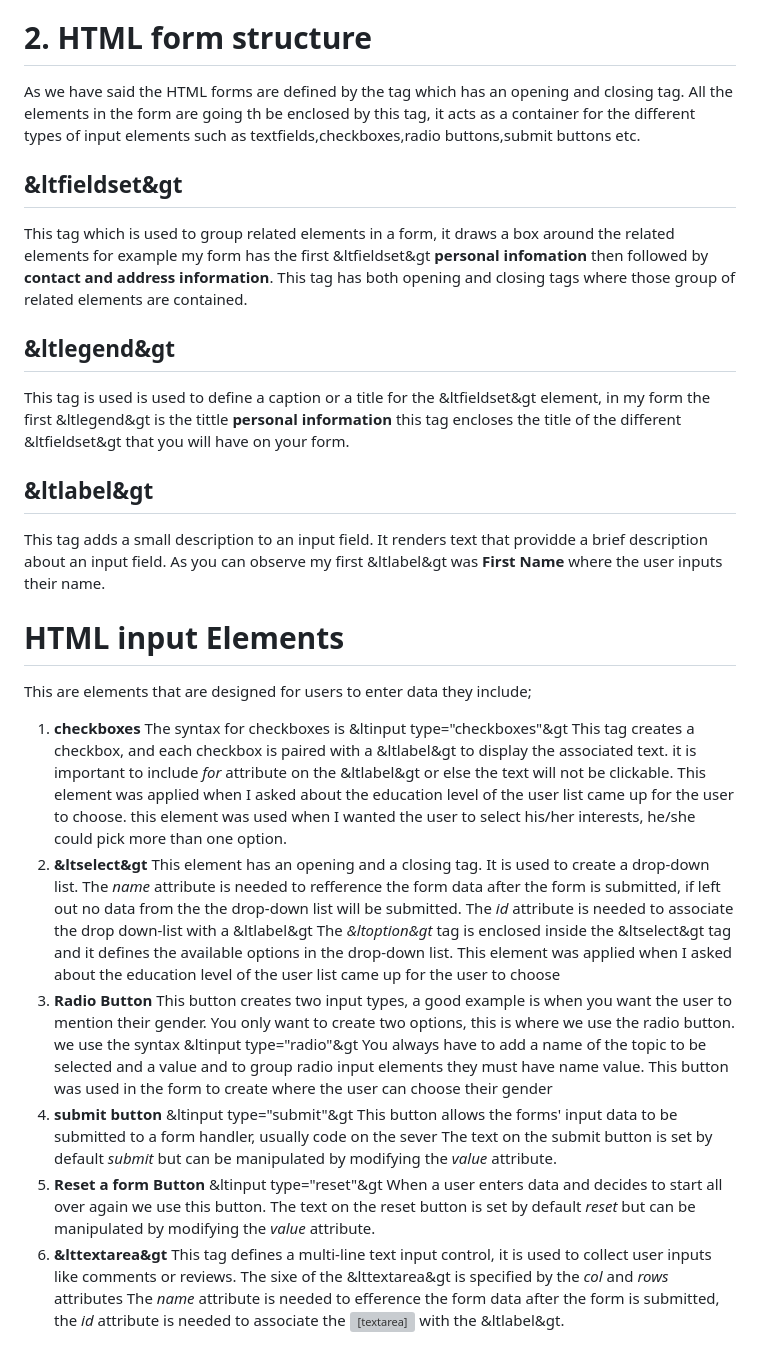
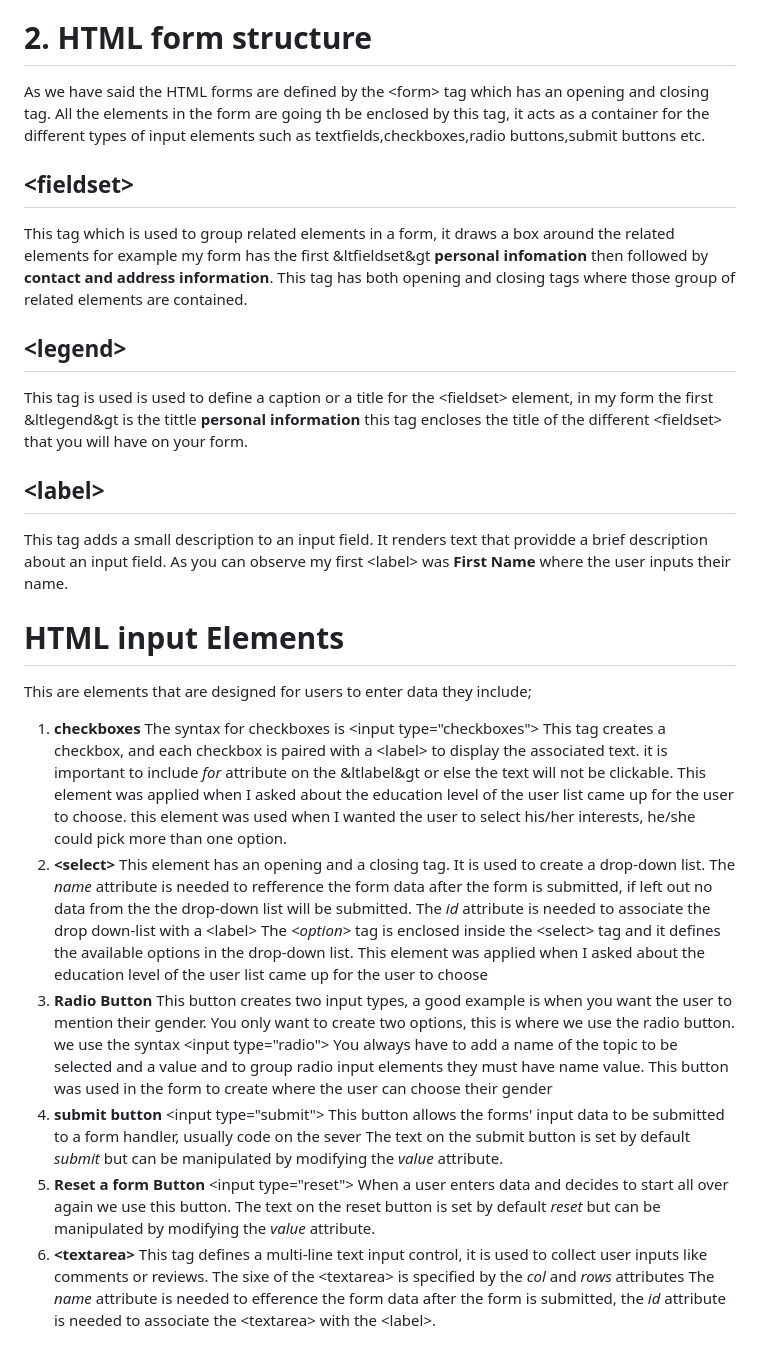
Before and after one commit to AKW-MAX/index.html, a Markdown page: README.md, the part around the change. Drawn GitHub-style; grey boxes are pictures that could not be loaded.

```diff
--- a/README.md
+++ b/README.md
@@ -4,45 +4,45 @@ What is a HTML forms? It is an area with input elements where users enter data b
 Forms are defined with the &ltform&gt tag
 Pages that make use of HTML forms include login, registration, search, paymenent etc.
 # 2. HTML form structure
-As we have said the HTML forms are defined by the <form> tag which has an opening and closing tag.
+As we have said the HTML forms are defined by the &lt;form&gt; tag which has an opening and closing tag.
 All the elements in the form are going th be enclosed by this tag, it acts as a container for the different types of input elements such as textfields,checkboxes,radio buttons,submit buttons etc.
-## **&ltfieldset&gt**
+## **&lt;fieldset&gt;**
 This tag which is used to group related elements in a form, it draws a box around the related elements for example my form has the first &ltfieldset&gt **personal infomation** then followed by **contact and address information**.
 This tag has both opening and closing tags where those group of related elements are contained.
-## **&ltlegend&gt**
-This tag is used is used to define a caption or a title for the &ltfieldset&gt element, in my form the first &ltlegend&gt is the tittle **personal information**
-this tag encloses the title of the different &ltfieldset&gt that you will have on your form.
-## **&ltlabel&gt**
+## **&lt;legend&gt;**
+This tag is used is used to define a caption or a title for the &lt;fieldset&gt; element, in my form the first &ltlegend&gt is the tittle **personal information**
+this tag encloses the title of the different &lt;fieldset&gt; that you will have on your form.
+## **&lt;label&gt;**
 This tag adds a small description to an input field. It renders text that providde a brief description about an input field.
-As you can observe my first &ltlabel&gt was **First Name** where the user inputs their name.
+As you can observe my first &lt;label&gt; was **First Name** where the user inputs their name.
 # HTML input Elements
 This are elements  that are designed for users to enter data they include;
 1. **checkboxes**
-   The syntax for checkboxes is &ltinput type="checkboxes"&gt
-   This tag creates a checkbox, and each checkbox is paired with a &ltlabel&gt to display the associated text.
+   The syntax for checkboxes is &lt;input type="checkboxes"&gt;
+   This tag creates a checkbox, and each checkbox is paired with a &lt;label&gt; to display the associated text.
    it is important to include *for* attribute on the &ltlabel&gt or else the text will not be clickable.
    This element was applied when I asked about the education level of the user list came up for the user to choose.
    this element was used when I wanted the user to select his/her interests, he/she could pick more than one option.
-3. **&ltselect&gt**
+3. **&lt;select&gt;**
    This element has an opening and a closing tag. It is used to create a drop-down list.
    The *name* attribute is needed to refference the form data after the form is submitted, if left out no data from the the drop-down list will be submitted.
-   The *id* attribute is needed to associate the drop down-list with a &ltlabel&gt
-   The *&ltoption&gt* tag is enclosed inside the &ltselect&gt tag and it defines the available options in the drop-down list.
+   The *id* attribute is needed to associate the drop down-list with a &lt;label&gt;
+   The *&lt;option&gt;* tag is enclosed inside the &lt;select&gt; tag and it defines the available options in the drop-down list.
    This element was applied when I asked about the education level of the user list came up for the user to choose
 5. **Radio Button**
    This button creates two input types, a good example is when you want the user to mention their gender. You only want to create two options, this is where we use the radio    button.
-   we use the syntax &ltinput type="radio"&gt
+   we use the syntax &lt;input type="radio"&gt;
    You always have to add a name of the topic to be selected and a value and to group radio input elements they must have name value.
    This button was used in the form to create where the user can choose their gender
 7. **submit button**
-   &ltinput type="submit"&gt
+   &lt;input type="submit"&gt;
    This button  allows the forms' input data to be submitted  to a form handler, usually code on the sever
    The text on the submit button is set by default *submit* but can be manipulated by modifying the *value* attribute.
 8. **Reset a form Button**
-   &ltinput type="reset"&gt
+   &lt;input type="reset"&gt;
    When a user enters data and decides to start all over again we use this button.
    The text on the reset button is set by default *reset* but can be manipulated by modifying the *value* attribute.
-9. **&lttextarea&gt**
+9. **&lt;textarea&gt;**
    This tag defines a multi-line text input control, it is used to collect user inputs like comments or reviews.
-   The sixe of the &lttextarea&gt is specified by the *col* and *rows* attributes
-   The *name* attribute is needed to efference the form data after the form is submitted, the *id* attribute is needed to associate the <textarea> with the &ltlabel&gt.
+   The sixe of the &lt;textarea&gt; is specified by the *col* and *rows* attributes
+   The *name* attribute is needed to efference the form data after the form is submitted, the *id* attribute is needed to associate the &lt;textarea&gt; with the                &lt;label&gt;.
```
